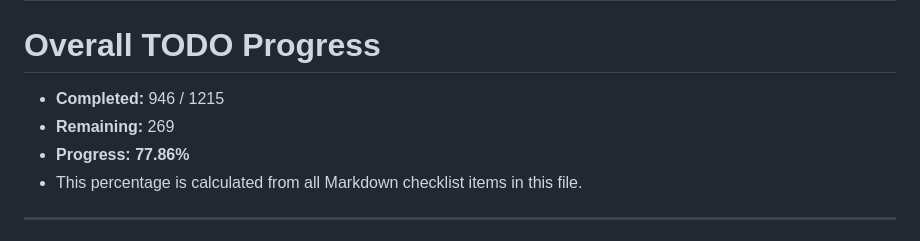
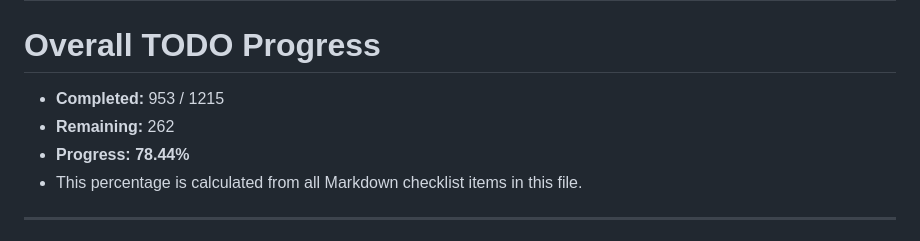
Before and after one commit to NekoSuneProjects/Jarvis, a Markdown page: TODO.md, the part around one of its changes. Drawn GitHub-style.

Commit message:
docs: mark 7 voice and cross-device sync TODOs

```diff
--- a/TODO.md
+++ b/TODO.md
@@ -8,9 +8,9 @@ Use this file alongside `README.md` to implement integrations in manageable stag
 
 # Overall TODO Progress
 
-- **Completed:** 946 / 1215
-- **Remaining:** 269
-- **Progress:** **77.86%**
+- **Completed:** 953 / 1215
+- **Remaining:** 262
+- **Progress:** **78.44%**
 - This percentage is calculated from all Markdown checklist items in this file.
 
 ---
```
Also changed, not shown: other parts of TODO.md (+7 -7 lines).
